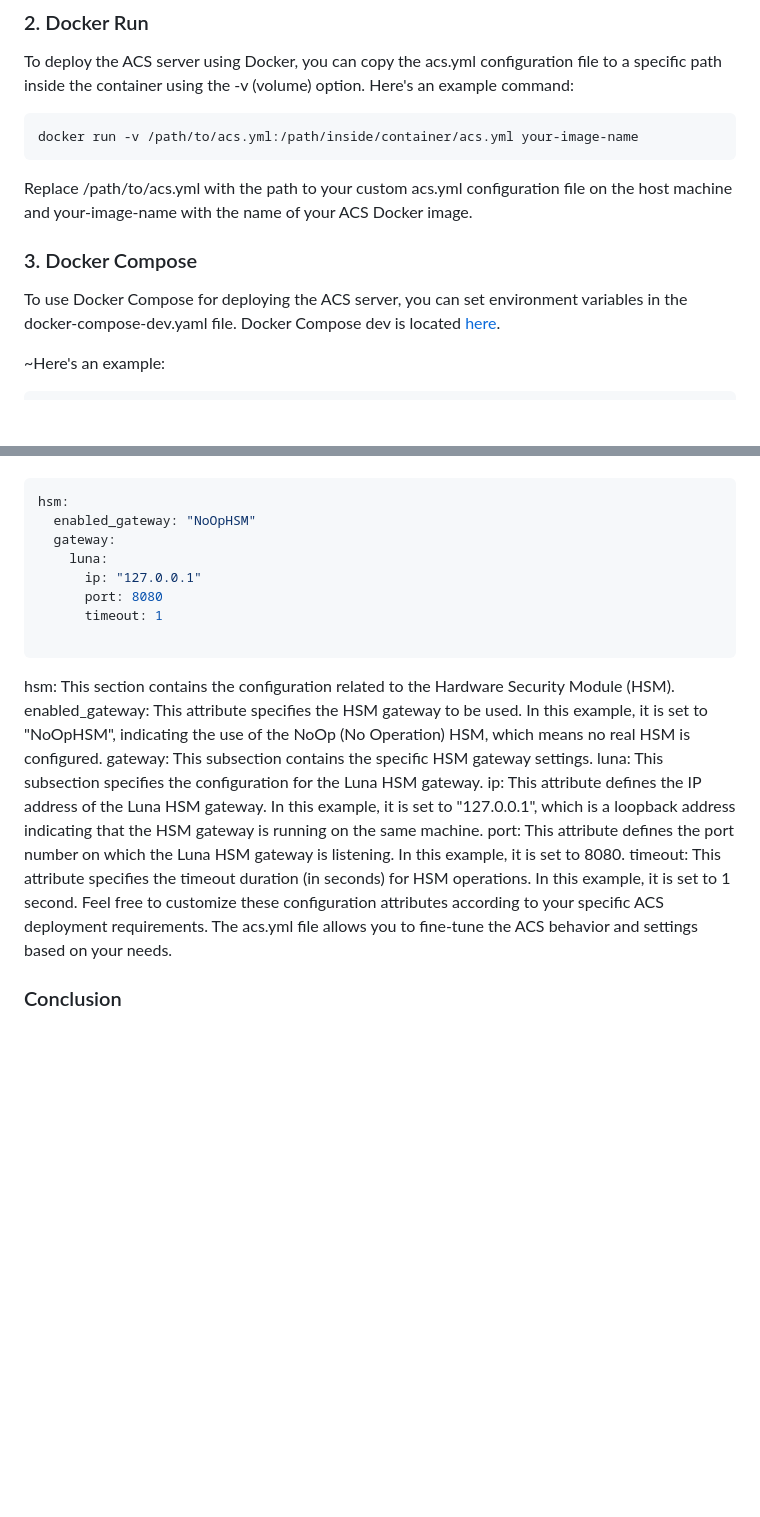
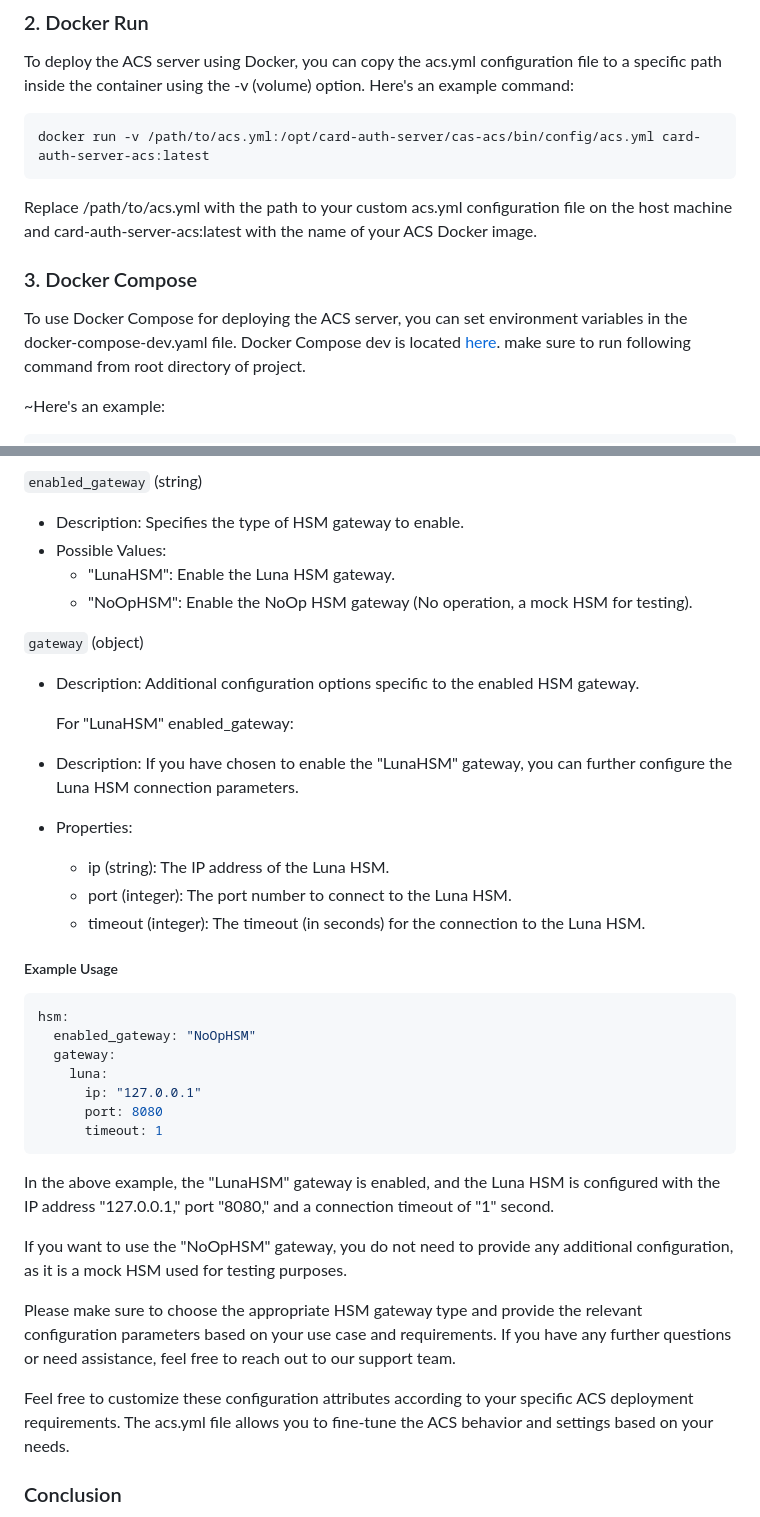
Before and after one commit to freedom-finance-stack/card-auth-server, a Markdown page: docs/README_DEPLOY.md, 2 parts joined by grey strips. Drawn GitHub-style; blank space fills up the shorter version.

````diff
--- a/docs/README_DEPLOY.md
+++ b/docs/README_DEPLOY.md
@@ -28,14 +28,15 @@ Replace /path/to/acs.yml with the path to your custom acs.yml configuration file
 To deploy the ACS server using Docker, you can copy the acs.yml configuration file to a specific path inside the container using the -v (volume) option. Here's an example command:
 
 ```bash
-docker run -v /path/to/acs.yml:/path/inside/container/acs.yml your-image-name
+docker run -v /path/to/acs.yml:/opt/card-auth-server/cas-acs/bin/config/acs.yml card-auth-server-acs:latest
 ```
 
-Replace /path/to/acs.yml with the path to your custom acs.yml configuration file on the host machine and your-image-name with the name of your ACS Docker image.
+Replace /path/to/acs.yml with the path to your custom acs.yml configuration file on the host machine and card-auth-server-acs:latest with the name of your ACS Docker image.
 
 ### 3. Docker Compose
 
 To use Docker Compose for deploying the ACS server, you can set environment variables in the docker-compose-dev.yaml file. Docker Compose dev is located [here](https://github.com/razorpay/card-auth-server/blob/master/scripts/deployment/dockerconf/card-auth-server-acs/docker-compose-dev.yaml).
+make sure to run following command from root directory of project.
 
 ~Here's an example:
 ```bash
@@ -108,3 +139,21 @@ enabled: This attribute indicates whether Graphite metrics exporting is enabled
+`enabled_gateway` (string)
+- Description: Specifies the type of HSM gateway to enable.
+- Possible Values:
+  - "LunaHSM": Enable the Luna HSM gateway.
+  - "NoOpHSM": Enable the NoOp HSM gateway (No operation, a mock HSM for testing).
+
+`gateway` (object)
+- Description: Additional configuration options specific to the enabled HSM gateway.
+
+
+  For "LunaHSM" enabled_gateway:
+- Description: If you have chosen to enable the "LunaHSM" gateway, you can further configure the Luna HSM connection parameters.
+- Properties:
+  - ip (string): The IP address of the Luna HSM.
+  - port (integer): The port number to connect to the Luna HSM.
+  - timeout (integer): The timeout (in seconds) for the connection to the Luna HSM.
+
+##### Example Usage
 ```yaml
 hsm:
   enabled_gateway: "NoOpHSM"
@@ -113,16 +162,14 @@ hsm:
       ip: "127.0.0.1"
       port: 8080
       timeout: 1
+```
+In the above example, the "LunaHSM" gateway is enabled, and the Luna HSM is configured with the IP address "127.0.0.1," port "8080," and a connection timeout of "1" second.
 
-```
+If you want to use the "NoOpHSM" gateway, you do not need to provide any additional configuration, as it is a mock HSM used for testing purposes.
 
-hsm: This section contains the configuration related to the Hardware Security Module (HSM).
-enabled_gateway: This attribute specifies the HSM gateway to be used. In this example, it is set to "NoOpHSM", indicating the use of the NoOp (No Operation) HSM, which means no real HSM is configured.
-gateway: This subsection contains the specific HSM gateway settings.
-luna: This subsection specifies the configuration for the Luna HSM gateway.
-ip: This attribute defines the IP address of the Luna HSM gateway. In this example, it is set to "127.0.0.1", which is a loopback address indicating that the HSM gateway is running on the same machine.
-port: This attribute defines the port number on which the Luna HSM gateway is listening. In this example, it is set to 8080.
-timeout: This attribute specifies the timeout duration (in seconds) for HSM operations. In this example, it is set to 1 second.
+Please make sure to choose the appropriate HSM gateway type and provide the relevant configuration parameters based on your use case and requirements. If you have any further questions or need assistance, feel free to reach out to our support team.
+
+
 Feel free to customize these configuration attributes according to your specific ACS deployment requirements. The acs.yml file allows you to fine-tune the ACS behavior and settings based on your needs.
 
 ### Conclusion
````
Also changed, not shown: other parts of docs/README_DEPLOY.md (+37 -7 lines).
